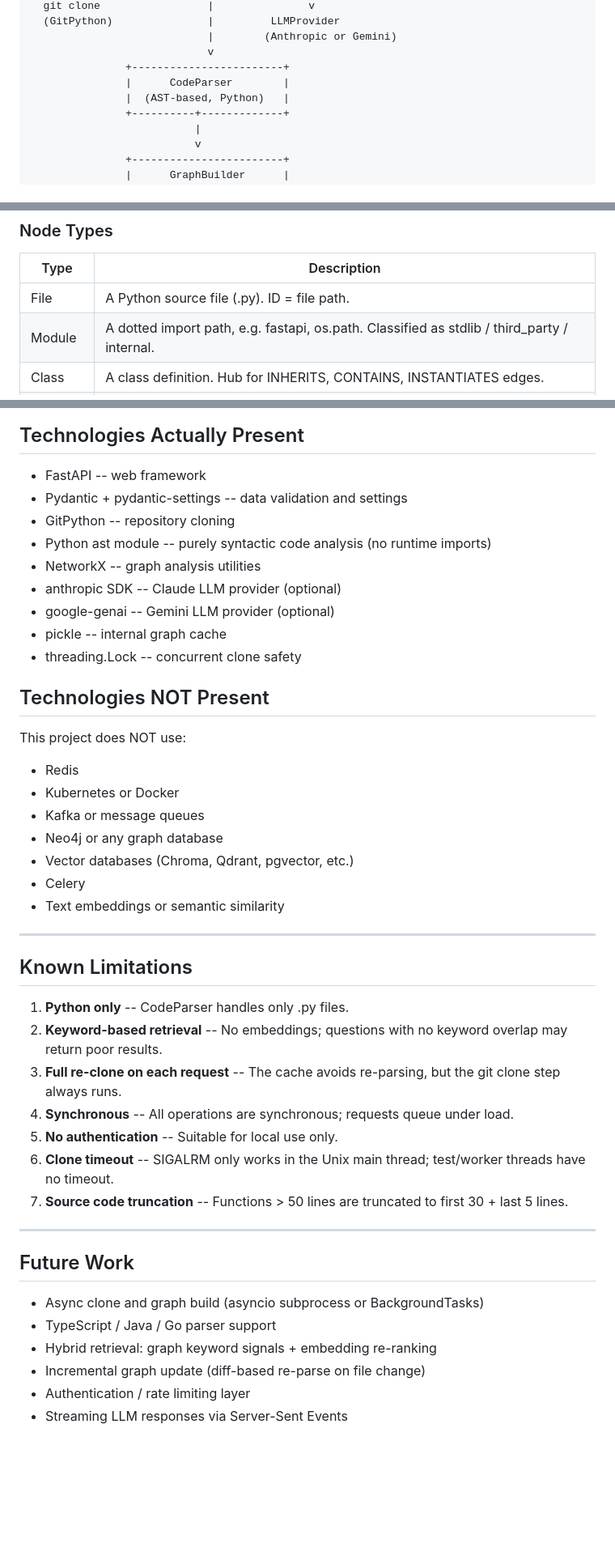
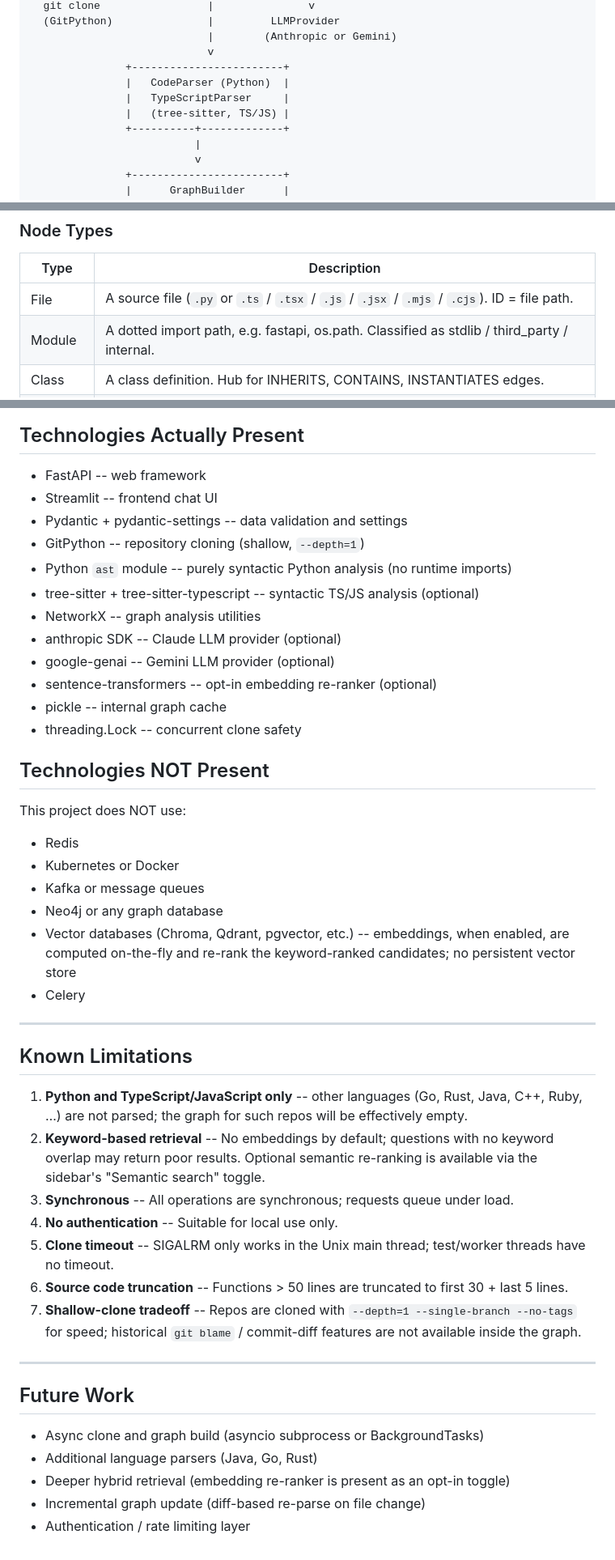
Before and after one commit to Awaneee/RepoGraphAI, a Markdown page: README.md, 3 parts joined by grey strips. Shown at 81% size. Rendered like a GitHub page; blank space fills up the shorter version.

Commit message:
docs: reflect TS/JS support, Streamlit frontend, shallow clone
- Note Python and TypeScript/JavaScript are both supported
  (tree-sitter-typescript, auto-detected by file mix).
- Add Streamlit frontend section with install + run steps.
- Include tree-sitter-typescript and sentence-transformers in the
  optional-dependency list; drop 'Python only' from limitations.
- Document that clones are shallow (--depth=1) and remove the
  'full re-clone on each request' and 'streaming via SSE' items
  from Future Work — both are now shipped.
- Clarify that embeddings are opt-in (sidebar toggle) and computed
  on-the-fly, not persisted.

```diff
--- a/README.md
+++ b/README.md
@@ -36,8 +36,9 @@ RepositoryService    GraphService      GraphService
                             |        (Anthropic or Gemini)
                             v
                +------------------------+
-               |      CodeParser        |
-               |  (AST-based, Python)   |
+               |   CodeParser (Python)  |
+               |   TypeScriptParser     |
+               |   (tree-sitter, TS/JS) |
                +----------+-------------+
                           |
                           v
@@ -85,7 +86,7 @@ RepositoryService    GraphService      GraphService
 
 | Type | Description |
 |------|-------------|
-| File | A Python source file (.py). ID = file path. |
+| File | A source file (`.py` or `.ts` / `.tsx` / `.js` / `.jsx` / `.mjs` / `.cjs`). ID = file path. |
 | Module | A dotted import path, e.g. fastapi, os.path. Classified as stdlib / third_party / internal. |
 | Class | A class definition. Hub for INHERITS, CONTAINS, INSTANTIATES edges. |
 | Function | A module-level (top-level) function. |
@@ -290,12 +304,15 @@ If no LLM key is configured: `answer` is null, `llm_context` is populated (usefu
 ## Technologies Actually Present
 
 - FastAPI -- web framework
+- Streamlit -- frontend chat UI
 - Pydantic + pydantic-settings -- data validation and settings
-- GitPython -- repository cloning
-- Python ast module -- purely syntactic code analysis (no runtime imports)
+- GitPython -- repository cloning (shallow, `--depth=1`)
+- Python `ast` module -- purely syntactic Python analysis (no runtime imports)
+- tree-sitter + tree-sitter-typescript -- syntactic TS/JS analysis (optional)
 - NetworkX -- graph analysis utilities
 - anthropic SDK -- Claude LLM provider (optional)
 - google-genai -- Gemini LLM provider (optional)
+- sentence-transformers -- opt-in embedding re-ranker (optional)
 - pickle -- internal graph cache
 - threading.Lock -- concurrent clone safety
 
@@ -306,29 +323,27 @@ This project does NOT use:
 - Kubernetes or Docker
 - Kafka or message queues
 - Neo4j or any graph database
-- Vector databases (Chroma, Qdrant, pgvector, etc.)
+- Vector databases (Chroma, Qdrant, pgvector, etc.) -- embeddings, when enabled, are computed on-the-fly and re-rank the keyword-ranked candidates; no persistent vector store
 - Celery
-- Text embeddings or semantic similarity
 
 ---
 
 ## Known Limitations
 
-1. **Python only** -- CodeParser handles only .py files.
-2. **Keyword-based retrieval** -- No embeddings; questions with no keyword overlap may return poor results.
-3. **Full re-clone on each request** -- The cache avoids re-parsing, but the git clone step always runs.
-4. **Synchronous** -- All operations are synchronous; requests queue under load.
-5. **No authentication** -- Suitable for local use only.
-6. **Clone timeout** -- SIGALRM only works in the Unix main thread; test/worker threads have no timeout.
-7. **Source code truncation** -- Functions > 50 lines are truncated to first 30 + last 5 lines.
+1. **Python and TypeScript/JavaScript only** -- other languages (Go, Rust, Java, C++, Ruby, …) are not parsed; the graph for such repos will be effectively empty.
+2. **Keyword-based retrieval** -- No embeddings by default; questions with no keyword overlap may return poor results. Optional semantic re-ranking is available via the sidebar's "Semantic search" toggle.
+3. **Synchronous** -- All operations are synchronous; requests queue under load.
+4. **No authentication** -- Suitable for local use only.
+5. **Clone timeout** -- SIGALRM only works in the Unix main thread; test/worker threads have no timeout.
+6. **Source code truncation** -- Functions > 50 lines are truncated to first 30 + last 5 lines.
+7. **Shallow-clone tradeoff** -- Repos are cloned with `--depth=1 --single-branch --no-tags` for speed; historical `git blame` / commit-diff features are not available inside the graph.
 
 ---
 
 ## Future Work
 
 - Async clone and graph build (asyncio subprocess or BackgroundTasks)
-- TypeScript / Java / Go parser support
-- Hybrid retrieval: graph keyword signals + embedding re-ranking
+- Additional language parsers (Java, Go, Rust)
+- Deeper hybrid retrieval (embedding re-ranker is present as an opt-in toggle)
 - Incremental graph update (diff-based re-parse on file change)
 - Authentication / rate limiting layer
-- Streaming LLM responses via Server-Sent Events
```
Also changed, not shown: other parts of README.md (+16 -3 lines).
